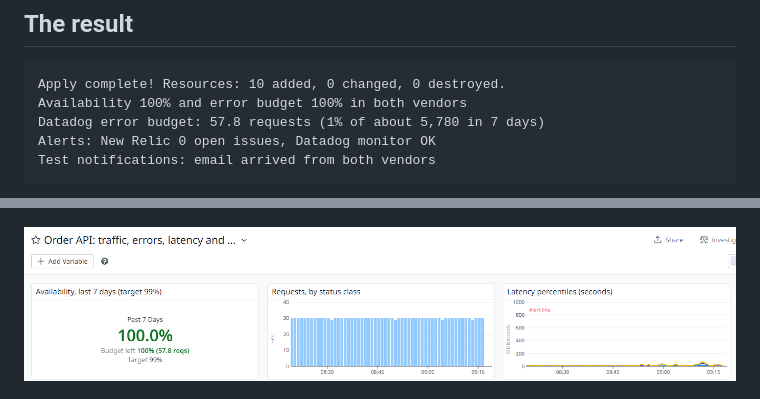
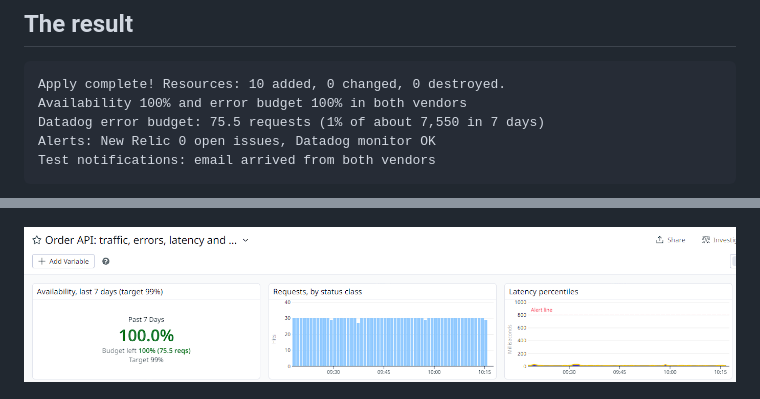
Before and after one commit to Subash-1507/Aci-observability-pipeline, a Markdown page: docs/evidence/06-dashboards-slo-alerts.md, 2 parts joined by grey strips. GitHub-like rendering; pictures changed too: docs/evidence/06/datadog-dashboard.png.

Commit message:
Evidence 06: Datadog dashboard with the corrected title

````diff
--- a/docs/evidence/06-dashboards-slo-alerts.md
+++ b/docs/evidence/06-dashboards-slo-alerts.md
@@ -31,7 +31,7 @@ Datadog metric:    P95 5.07 ms
 ```text
 Apply complete! Resources: 10 added, 0 changed, 0 destroyed.
 Availability 100% and error budget 100% in both vendors
-Datadog error budget: 57.8 requests (1% of about 5,780 in 7 days)
+Datadog error budget: 75.5 requests (1% of about 7,550 in 7 days)
 Alerts: New Relic 0 open issues, Datadog monitor OK
 Test notifications: email arrived from both vendors
 ```
````
